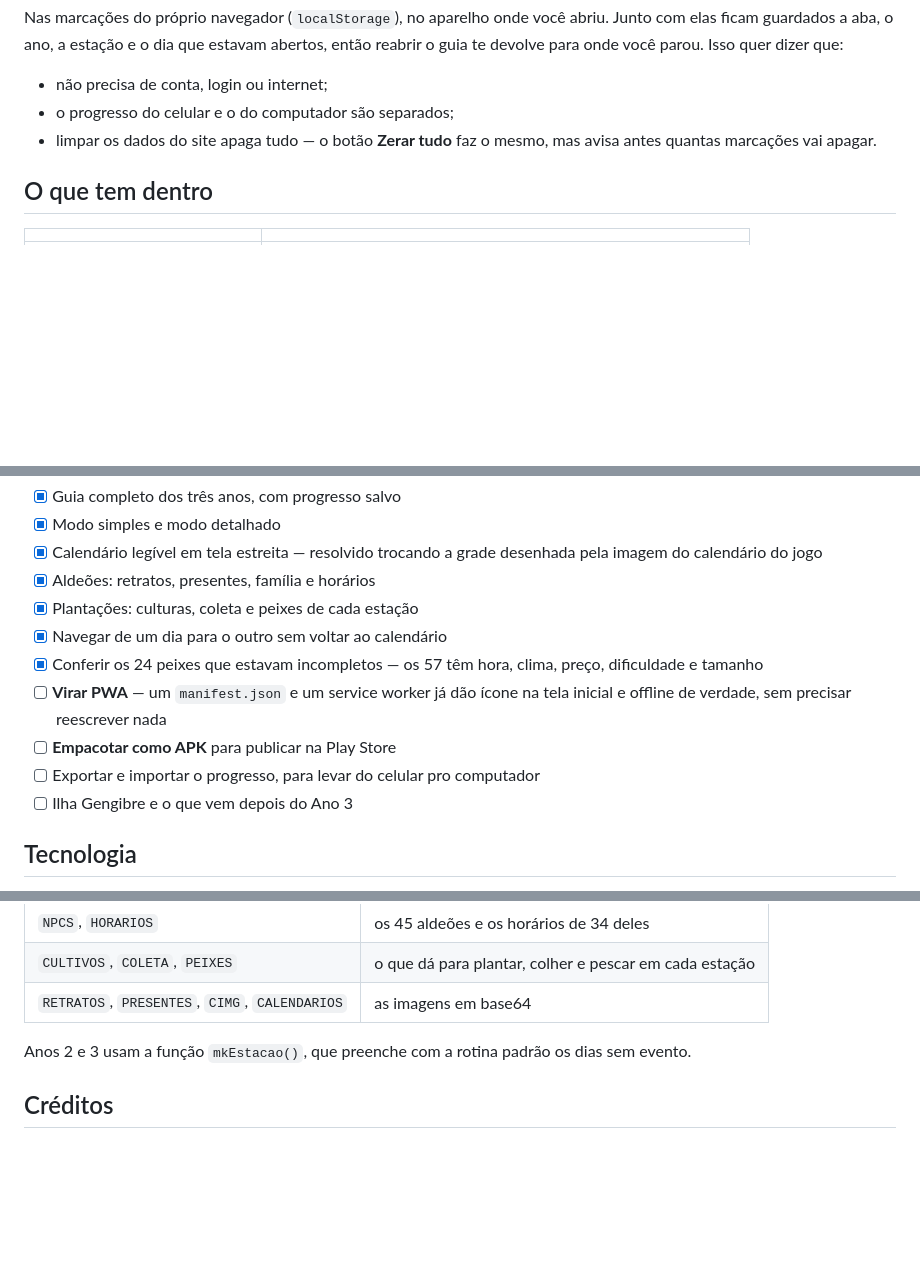
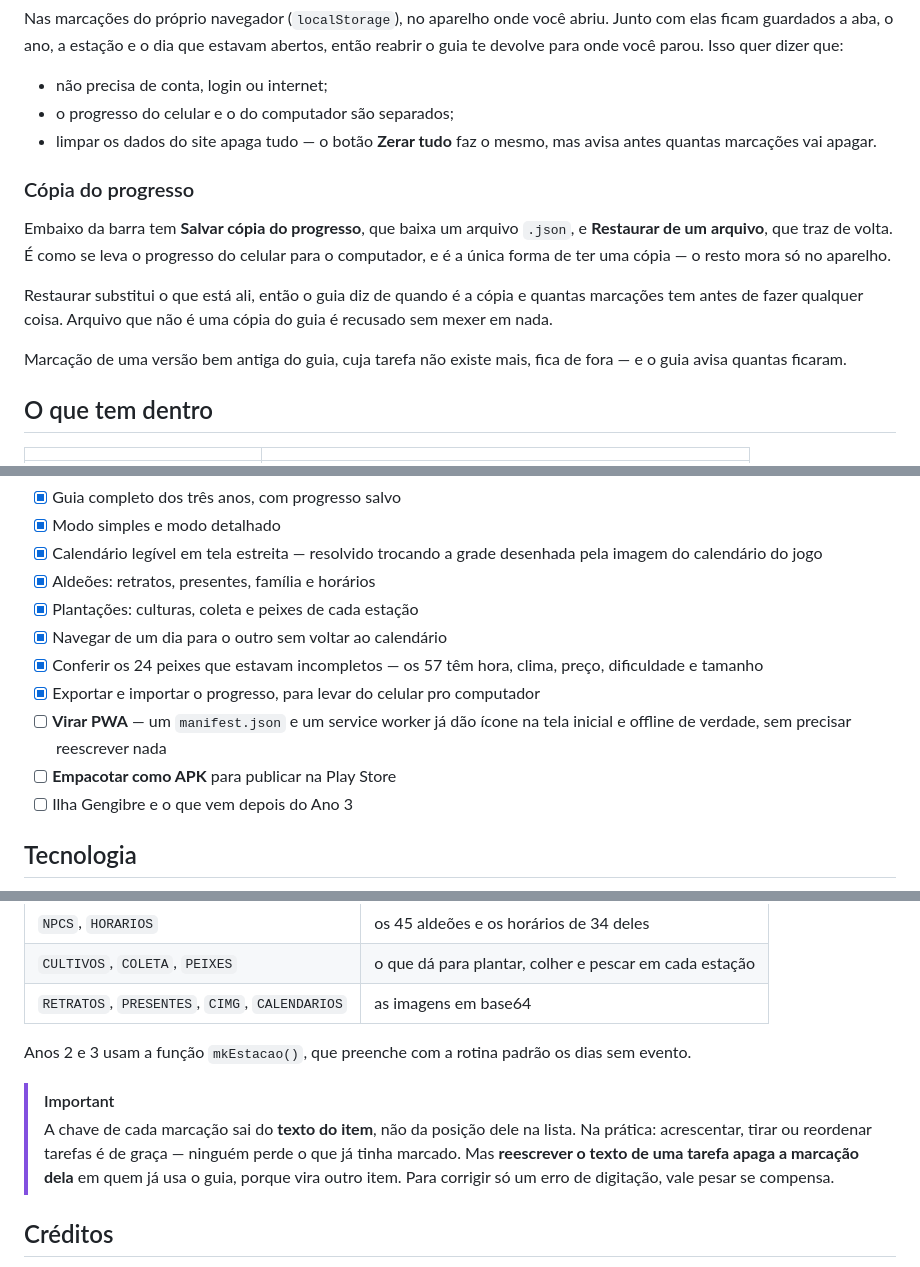
Before and after one commit to Yuumi-32/Guia_Stardew_Valley, a Markdown page: README.md, 3 parts joined by grey strips. Drawn GitHub-style; blank space fills up the shorter version.

Commit message:
Documenta a cópia do progresso e a regra das chaves
Explica os dois botões novos numa seção própria, e tira do roteiro o item de
exportar e importar, que era o que eles resolviam.

Na parte de contribuir entra o aviso que passa a valer agora: mexer na ordem
das tarefas é de graça, mas reescrever o texto de uma apaga a marcação dela em
quem já usa o guia. É o preço de a chave sair do texto — e é bom saber disso
antes de sair corrigindo digitação.

```diff
--- a/README.md
+++ b/README.md
@@ -103,6 +103,14 @@ Nas marcações do próprio navegador (`localStorage`), no aparelho onde você a
 - o progresso do celular e o do computador são separados;
 - limpar os dados do site apaga tudo — o botão **Zerar tudo** faz o mesmo, mas avisa antes quantas marcações vai apagar.
 
+### Cópia do progresso
+
+Embaixo da barra tem **Salvar cópia do progresso**, que baixa um arquivo `.json`, e **Restaurar de um arquivo**, que traz de volta. É como se leva o progresso do celular para o computador, e é a única forma de ter uma cópia — o resto mora só no aparelho.
+
+Restaurar substitui o que está ali, então o guia diz de quando é a cópia e quantas marcações tem antes de fazer qualquer coisa. Arquivo que não é uma cópia do guia é recusado sem mexer em nada.
+
+Marcação de uma versão bem antiga do guia, cuja tarefa não existe mais, fica de fora — e o guia avisa quantas ficaram.
+
 ## O que tem dentro
 
 | | |
@@ -144,9 +152,9 @@ O plano é virar um app de celular de verdade. O HTML foi o começo justamente p
 - [x] Plantações: culturas, coleta e peixes de cada estação
 - [x] Navegar de um dia para o outro sem voltar ao calendário
 - [x] Conferir os 24 peixes que estavam incompletos — os 57 têm hora, clima, preço, dificuldade e tamanho
+- [x] Exportar e importar o progresso, para levar do celular pro computador
 - [ ] **Virar PWA** — um `manifest.json` e um service worker já dão ícone na tela inicial e offline de verdade, sem precisar reescrever nada
 - [ ] **Empacotar como APK** para publicar na Play Store
-- [ ] Exportar e importar o progresso, para levar do celular pro computador
 - [ ] Ilha Gengibre e o que vem depois do Ano 3
 
 ## Tecnologia
@@ -183,6 +191,9 @@ Se for mexer no arquivo, tudo está no `<script>` do fim do `index.html`:
 
 Anos 2 e 3 usam a função `mkEstacao()`, que preenche com a rotina padrão os dias sem evento.
 
+> [!IMPORTANT]
+> A chave de cada marcação sai do **texto do item**, não da posição dele na lista. Na prática: acrescentar, tirar ou reordenar tarefas é de graça — ninguém perde o que já tinha marcado. Mas **reescrever o texto de uma tarefa apaga a marcação dela** em quem já usa o guia, porque vira outro item. Para corrigir só um erro de digitação, vale pesar se compensa.
+
 ## Créditos
 
 Stardew Valley é um jogo do [ConcernedApe](https://www.stardewvalley.net/). Este guia é um projeto de fã, sem vínculo com o criador, e não substitui o jogo — só ajuda a não perder o prazo do repolho roxo de novo.
```
